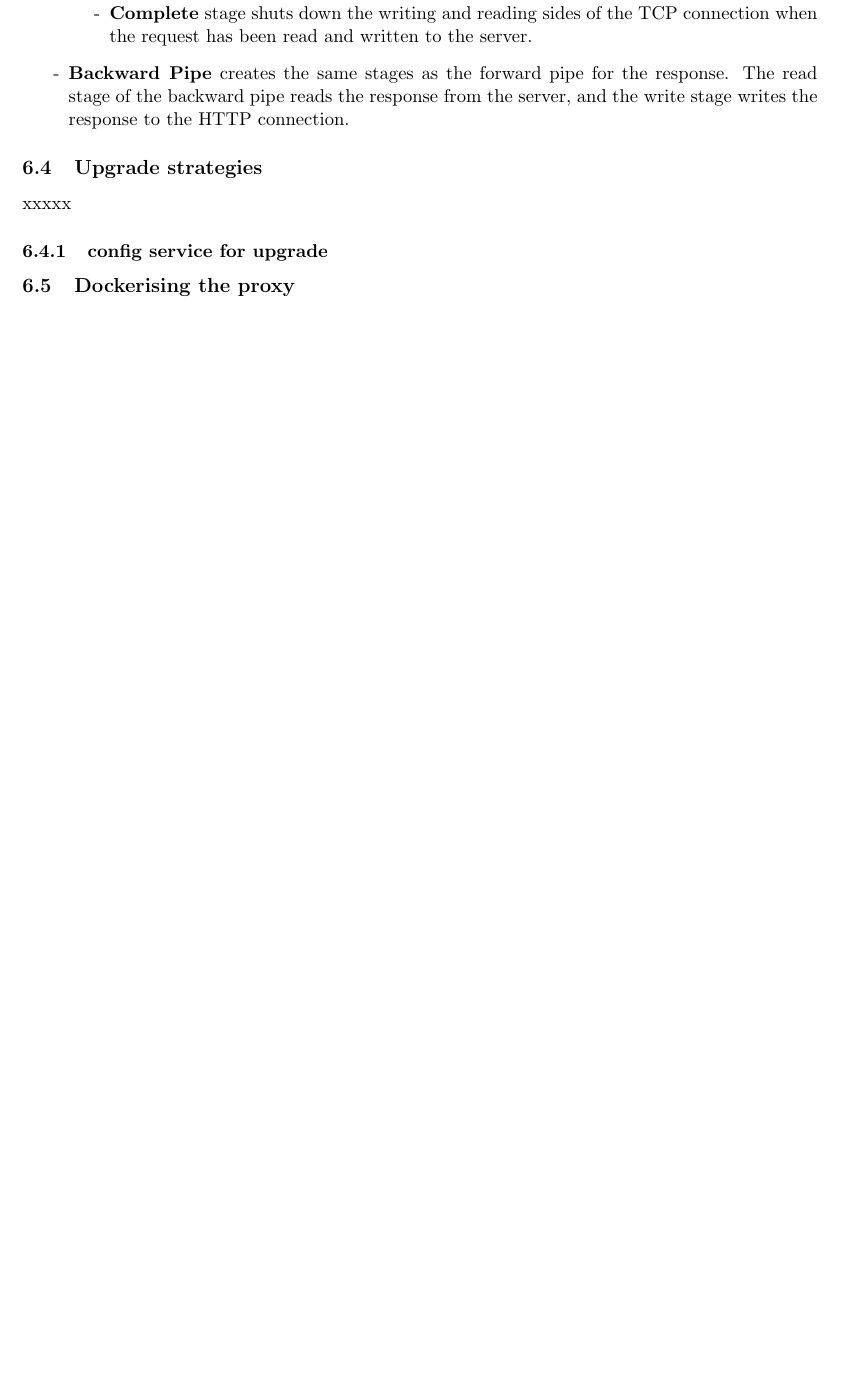
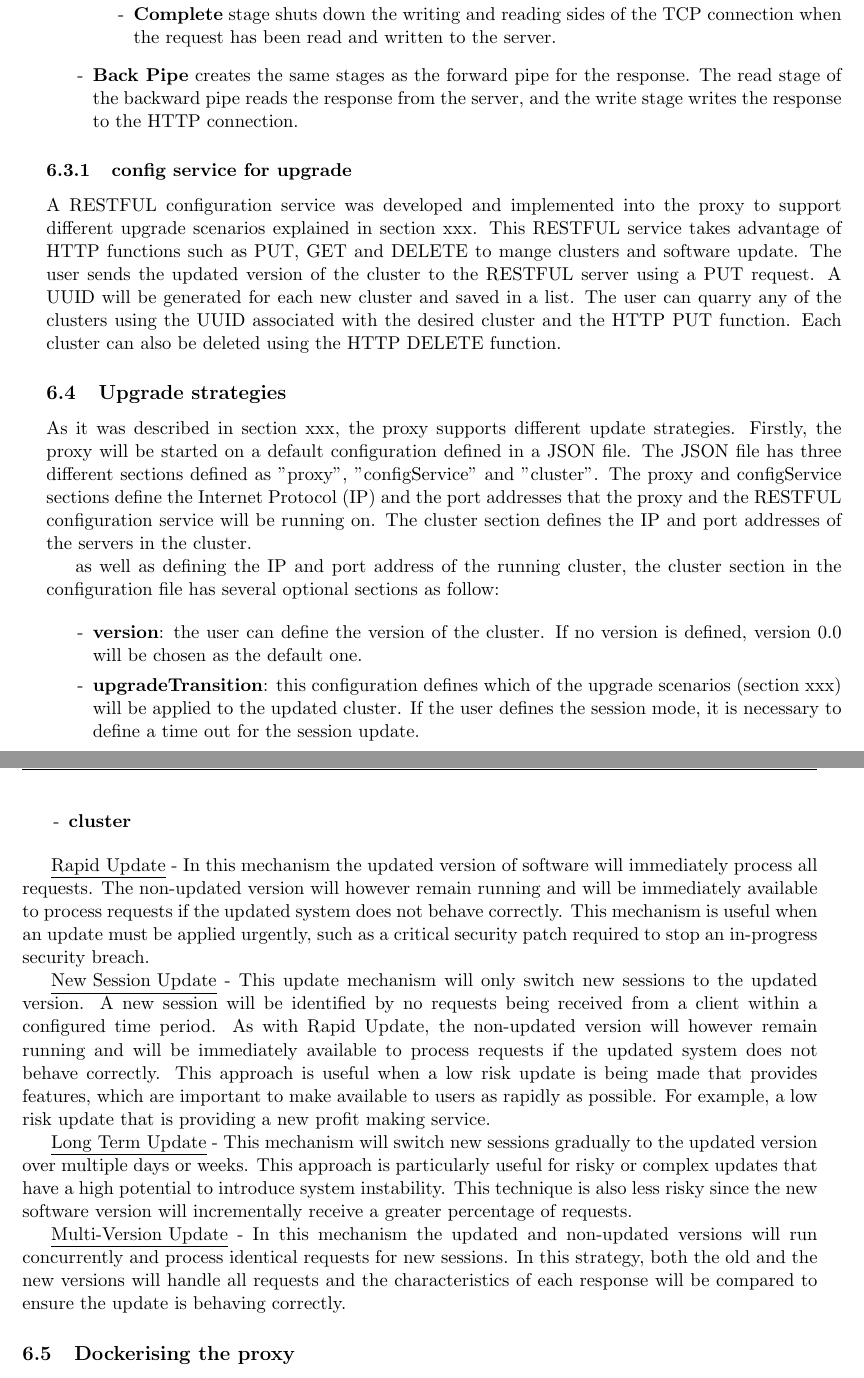
Before and after one commit to samirabloom/dynamic-software-update, a LaTeX document (report/final_report.tex): part of page 16 of 20 before the commit and two parts of pages 17 and 18 of 22 after it, the two joined at a grey line, cut so that both start at the same text, the shorter picture padded with empty space. Compiled offline with pdfLaTeX.

Commit message:
modified the report

```diff
--- a/report/final_report.tex
+++ b/report/final_report.tex
@@ -417,13 +417,44 @@ The final version of the proxy developed using TCP sockets. This proxy does not
   \item \textbf{Complete} stage shuts down the writing and reading sides of the TCP connection when the request has been read and written to the server.
 
 \end{list}
-  \item \textbf{Backward Pipe} creates the same stages as the forward pipe for the response. The read stage of the backward pipe reads the response from the server, and the write stage writes the response to the HTTP connection.
+  \item \textbf{Back Pipe} creates the same stages as the forward pipe for the response. The read stage of the backward pipe reads the response from the server, and the write stage writes the response to the HTTP connection.
 \end{list}
 
+\subsubsection{config service for upgrade}
+A RESTFUL configuration service was developed and implemented into the proxy to support different upgrade scenarios explained in section xxx. This RESTFUL service takes advantage of HTTP functions such as PUT, GET and DELETE to mange clusters and software update. The user sends the updated version of the cluster to the RESTFUL server using a PUT request. A UUID will be generated for each new cluster and saved in a list. The user can quarry any of the clusters using the UUID associated with the desired cluster and the HTTP PUT function. Each cluster can also be deleted using the HTTP DELETE function.
+
 \subsection{Upgrade strategies}
-xxxxx
+As it was described in section xxx, the proxy supports different update strategies. Firstly, the proxy will be started on a default configuration defined in a JSON file. The JSON file has three different sections defined as "proxy", "configService" and "cluster". The proxy and configService sections define the Internet Protocol (IP) and the port addresses that the proxy and the RESTFUL configuration service will be running on. The cluster section defines the IP and port addresses of the servers in the cluster.
 
-\subsubsection{config service for upgrade}
+as well as defining the IP and port address of the running cluster, the cluster section in the configuration file has several optional sections as follow:
+
+\begin{list}{-}{}
+  \itemsep0em
+  \item \textbf{version}: the user can define the version of the cluster. If  no version is defined, version 0.0 will be chosen as the default one.
+
+  \item \textbf{upgradeTransition}: this configuration defines which of the upgrade scenarios (section xxx) will be applied to the updated cluster. If the user defines the session mode, it is necessary to define a time out for the session update.
+  \item \textbf{cluster}
+\end{list}
+
+
+
+
+
+
+
+
+\underline{Rapid Update} - In this mechanism the updated version of software will immediately process all requests. The non-updated version will however remain running and will be immediately available to process requests if the updated system does not behave correctly. This mechanism is useful when an update must be applied urgently, such as a critical security patch required to stop an in-progress security breach.
+
+\underline{New Session Update} - This update mechanism will only switch new sessions to the updated version. A new session will be identified by no requests being received from a client within a configured time period. As with Rapid Update, the non-updated version will however remain running and will be immediately available to process requests if the updated system does not behave correctly. This approach is useful when a low risk update is being made that provides features, which are important to make available to users as rapidly as possible. For example, a low risk update that is providing a new profit making service.
+
+\underline{Long Term Update} - This mechanism will switch new sessions gradually to the updated version over multiple days or weeks. This approach is particularly useful for risky or complex updates that have a high potential to introduce system instability. This technique is also less risky since the new software version will incrementally receive a greater percentage of requests.
+
+\underline{Multi-Version Update} - In this mechanism the updated and non-updated versions will run concurrently and  process identical requests for new sessions.  In this strategy, both the old and the new versions will handle all requests and the characteristics of each response will be compared to ensure the update is behaving correctly.
+
+
+
+
+
 
 \subsection{Dockerising the proxy}
 Talk about how I dockerised the proxy
```
Also changed, not shown: report/final_report.tex (4 more changed lines).
